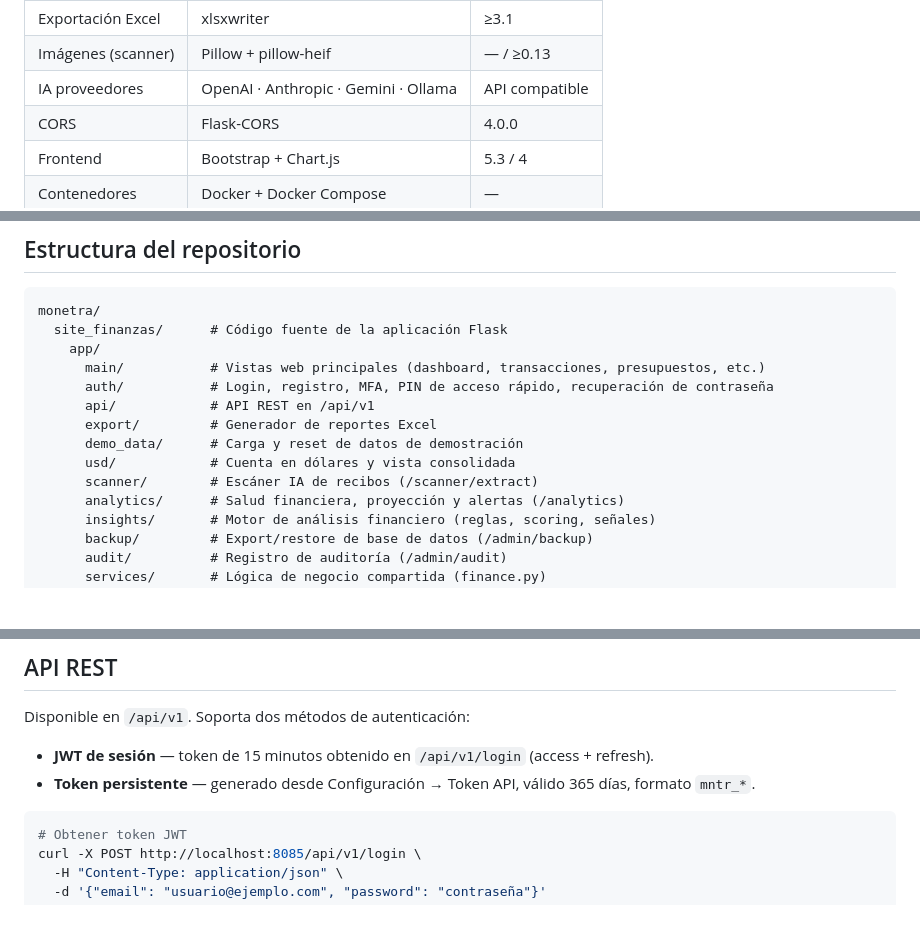
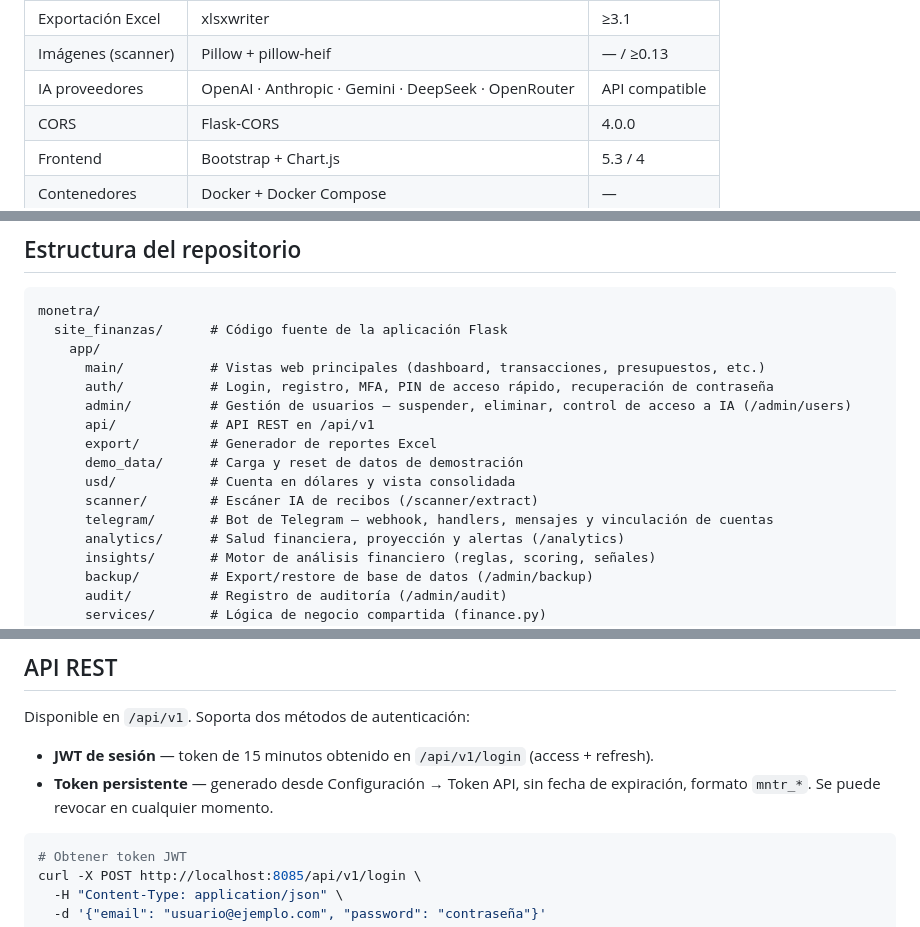
Before and after one commit to esepulvedahgit/monetra, a Markdown page: README.md, 3 parts joined by grey strips. GitHub-like rendering; blank space fills up the shorter version.

````diff
--- a/README.md
+++ b/README.md
@@ -66,7 +68,7 @@ Aplicación web de **finanzas personales** desarrollada en Flask. Permite regist
 | Scheduler | APScheduler | ≥3.10 |
 | Exportación Excel | xlsxwriter | ≥3.1 |
 | Imágenes (scanner) | Pillow + pillow-heif | — / ≥0.13 |
-| IA proveedores | OpenAI · Anthropic · Gemini · Ollama | API compatible |
+| IA proveedores | OpenAI · Anthropic · Gemini · DeepSeek · OpenRouter | API compatible |
 | CORS | Flask-CORS | 4.0.0 |
 | Frontend | Bootstrap + Chart.js | 5.3 / 4 |
 | Contenedores | Docker + Docker Compose | — |
@@ -82,11 +84,13 @@ monetra/
     app/
       main/           # Vistas web principales (dashboard, transacciones, presupuestos, etc.)
       auth/           # Login, registro, MFA, PIN de acceso rápido, recuperación de contraseña
+      admin/          # Gestión de usuarios — suspender, eliminar, control de acceso a IA (/admin/users)
       api/            # API REST en /api/v1
       export/         # Generador de reportes Excel
       demo_data/      # Carga y reset de datos de demostración
       usd/            # Cuenta en dólares y vista consolidada
       scanner/        # Escáner IA de recibos (/scanner/extract)
+      telegram/       # Bot de Telegram — webhook, handlers, mensajes y vinculación de cuentas
       analytics/      # Salud financiera, proyección y alertas (/analytics)
       insights/       # Motor de análisis financiero (reglas, scoring, señales)
       backup/         # Export/restore de base de datos (/admin/backup)
@@ -320,7 +336,7 @@ python run.py
 Disponible en `/api/v1`. Soporta dos métodos de autenticación:
 
 - **JWT de sesión** — token de 15 minutos obtenido en `/api/v1/login` (access + refresh).
-- **Token persistente** — generado desde Configuración → Token API, válido 365 días, formato `mntr_*`.
+- **Token persistente** — generado desde Configuración → Token API, sin fecha de expiración, formato `mntr_*`. Se puede revocar en cualquier momento.
 
 ```bash
 # Obtener token JWT
````
Also changed, not shown: other parts of README.md (+18 -4 lines).
